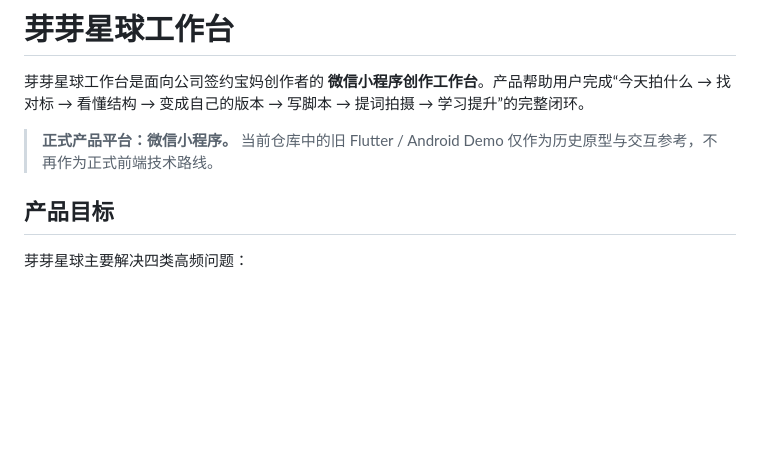
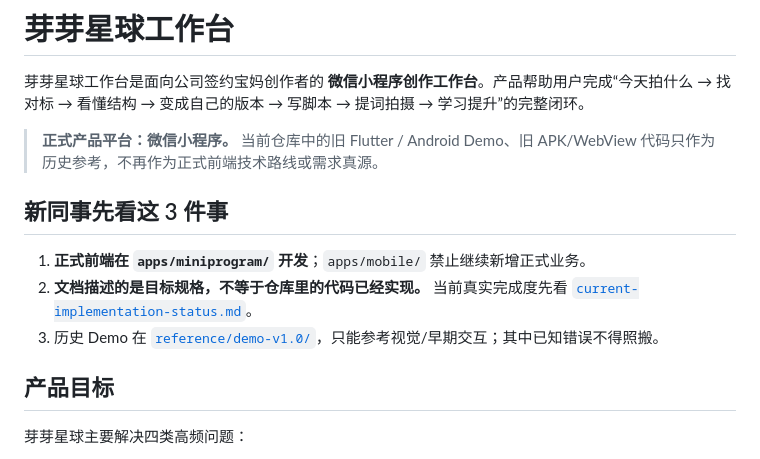
Before and after one commit to zhanglongfeng27101797/yayaxingqiu, a Markdown page: README.md, the part around one of its changes. Rendered like a GitHub page; blank space fills up the shorter version.

```diff
--- a/README.md
+++ b/README.md
@@ -3,7 +3,13 @@
 芽芽星球工作台是面向公司签约宝妈创作者的 **微信小程序创作工作台**。产品帮助用户完成“今天拍什么 → 找对标 → 看懂结构 → 变成自己的版本 → 写脚本 → 提词拍摄 → 学习提升”的完整闭环。
 
 > **正式产品平台：微信小程序。**
-> 当前仓库中的旧 Flutter / Android Demo 仅作为历史原型与交互参考，不再作为正式前端技术路线。
+> 当前仓库中的旧 Flutter / Android Demo、旧 APK/WebView 代码只作为历史参考，不再作为正式前端技术路线或需求真源。
+
+## 新同事先看这 3 件事
+
+1. **正式前端在 `apps/miniprogram/` 开发**；`apps/mobile/` 禁止继续新增正式业务。
+2. **文档描述的是目标规格，不等于仓库里的代码已经实现。** 当前真实完成度先看 [`current-implementation-status.md`](docs/delivery/current-implementation-status.md)。
+3. 历史 Demo 在 [`reference/demo-v1.0/`](reference/demo-v1.0/README.md)，只能参考视觉/早期交互；其中已知错误不得照搬。
 
 ## 产品目标
 
```
Also changed, not shown: other parts of README.md (+45 -30 lines).
